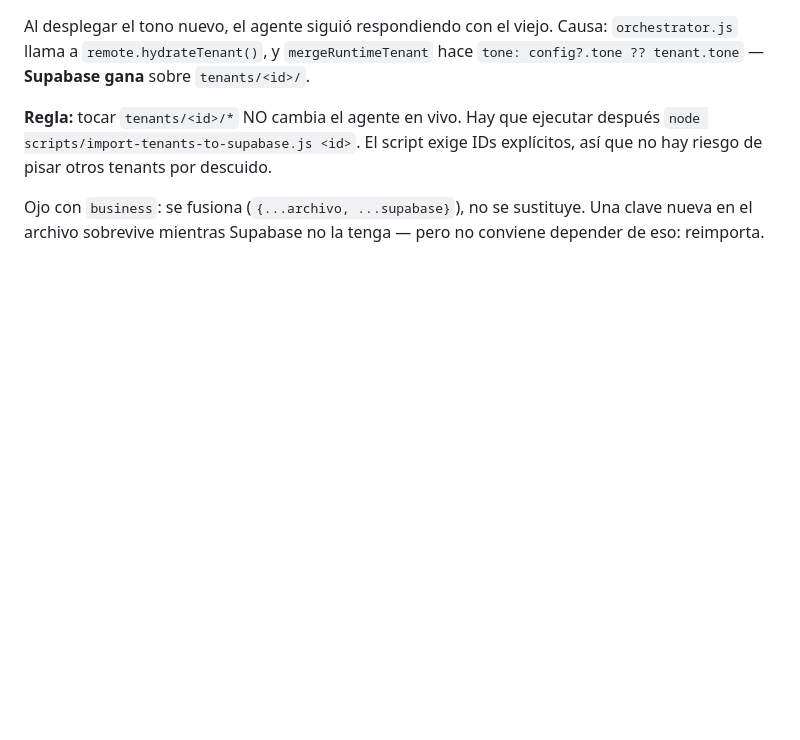
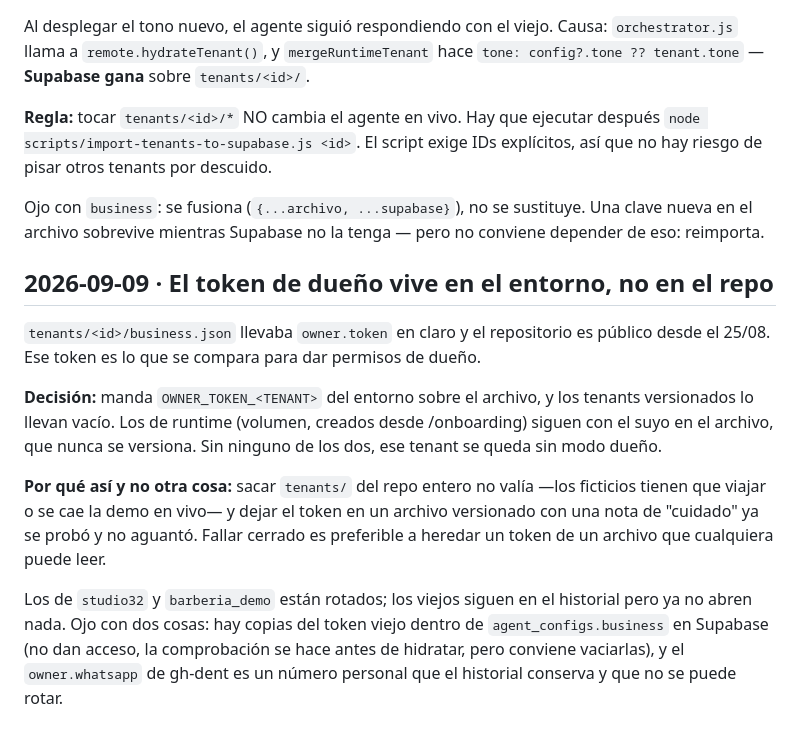
Before and after one commit to tsmluky/studio32-agent, a Markdown page: .ai/DECISIONS.md, the part around the change. Drawn GitHub-style; blank space fills up the shorter version.

```diff
--- a/.ai/DECISIONS.md
+++ b/.ai/DECISIONS.md
@@ -386,3 +386,24 @@ explícitos, así que no hay riesgo de pisar otros tenants por descuido.
 Ojo con `business`: se fusiona (`{...archivo, ...supabase}`), no se sustituye.
 Una clave nueva en el archivo sobrevive mientras Supabase no la tenga — pero no
 conviene depender de eso: reimporta.
+
+## 2026-09-09 · El token de dueño vive en el entorno, no en el repo
+
+`tenants/<id>/business.json` llevaba `owner.token` en claro y el repositorio es
+público desde el 25/08. Ese token es lo que se compara para dar permisos de dueño.
+
+**Decisión:** manda `OWNER_TOKEN_<TENANT>` del entorno sobre el archivo, y los
+tenants versionados lo llevan vacío. Los de runtime (volumen, creados desde
+/onboarding) siguen con el suyo en el archivo, que nunca se versiona. Sin ninguno de
+los dos, ese tenant se queda sin modo dueño.
+
+**Por qué así y no otra cosa:** sacar `tenants/` del repo entero no valía —los
+ficticios tienen que viajar o se cae la demo en vivo— y dejar el token en un archivo
+versionado con una nota de "cuidado" ya se probó y no aguantó. Fallar cerrado es
+preferible a heredar un token de un archivo que cualquiera puede leer.
+
+Los de `studio32` y `barberia_demo` están rotados; los viejos siguen en el historial
+pero ya no abren nada. Ojo con dos cosas: hay copias del token viejo dentro de
+`agent_configs.business` en Supabase (no dan acceso, la comprobación se hace antes de
+hidratar, pero conviene vaciarlas), y el `owner.whatsapp` de gh-dent es un número
+personal que el historial conserva y que no se puede rotar.
```
Also changed, not shown: .ai/STATE.md (+20 -10 lines).
